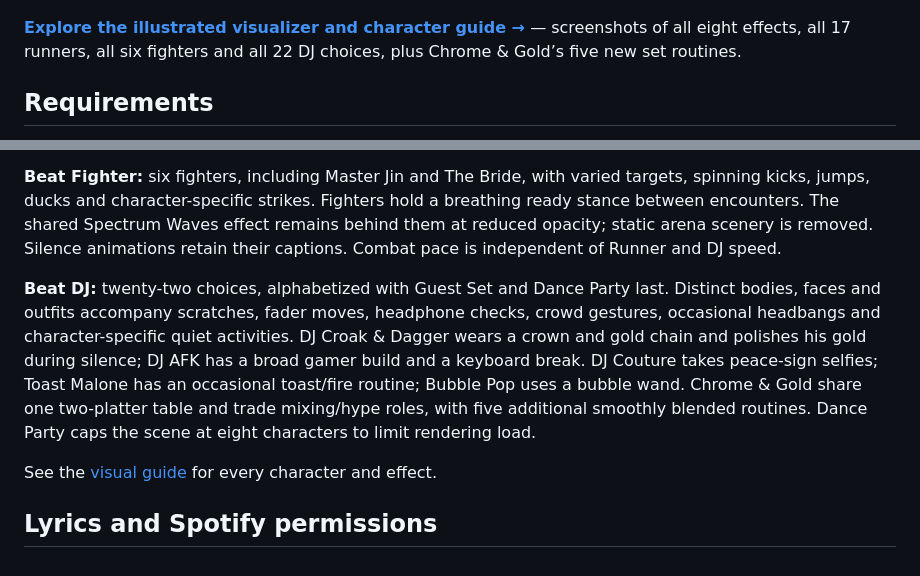
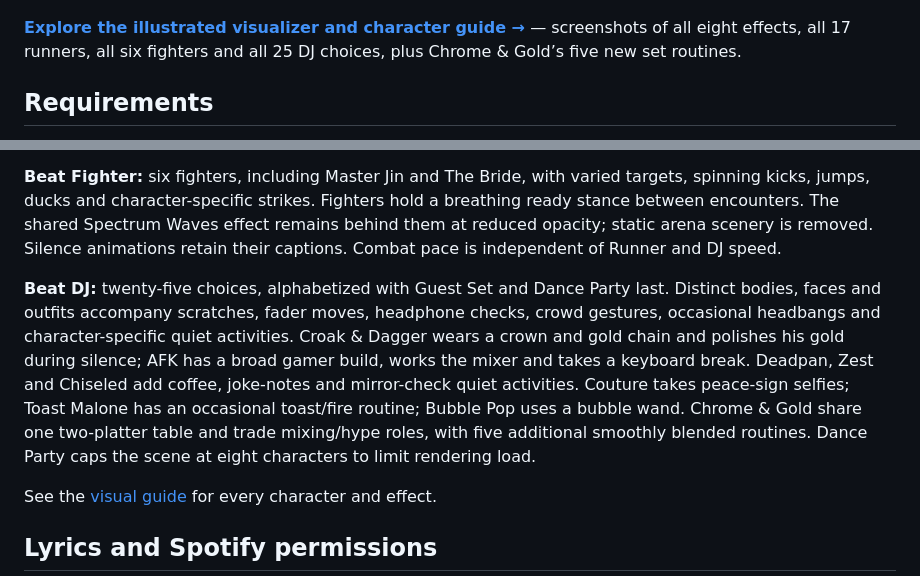
Before and after one commit to HyperXcess/MusicThing, a Markdown page: README.md, 2 parts joined by grey strips. Rendered like a GitHub page.

Commit message:
Add meme trio, refine AFK and simplify character names

```diff
--- a/README.md
+++ b/README.md
@@ -8,7 +8,7 @@ Audio capture starts automatically. Explore EQ Bars, Warp Tunnel, Synth Grid, Sp
 
 ![Beat DJ live visualizer](docs/visualizer-7.png)
 
-**[Explore the illustrated visualizer and character guide →](docs/VISUAL-GUIDE.md)** — screenshots of all eight effects, all 17 runners, all six fighters and all 22 DJ choices, plus Chrome & Gold’s five new set routines.
+**[Explore the illustrated visualizer and character guide →](docs/VISUAL-GUIDE.md)** — screenshots of all eight effects, all 17 runners, all six fighters and all 25 DJ choices, plus Chrome & Gold’s five new set routines.
 
 ## Requirements
 
@@ -50,7 +50,7 @@ On the original Spotify screen, swipe sideways to cycle artwork and effects; swi
 
 **Beat Fighter:** six fighters, including Master Jin and The Bride, with varied targets, spinning kicks, jumps, ducks and character-specific strikes. Fighters hold a breathing ready stance between encounters. The shared Spectrum Waves effect remains behind them at reduced opacity; static arena scenery is removed. Silence animations retain their captions. Combat pace is independent of Runner and DJ speed.
 
-**Beat DJ:** twenty-two choices, alphabetized with Guest Set and Dance Party last. Distinct bodies, faces and outfits accompany scratches, fader moves, headphone checks, crowd gestures, occasional headbangs and character-specific quiet activities. DJ Croak & Dagger wears a crown and gold chain and polishes his gold during silence; DJ AFK has a broad gamer build and a keyboard break. DJ Couture takes peace-sign selfies; Toast Malone has an occasional toast/fire routine; Bubble Pop uses a bubble wand. Chrome & Gold share one two-platter table and trade mixing/hype roles, with five additional smoothly blended routines. Dance Party caps the scene at eight characters to limit rendering load.
+**Beat DJ:** twenty-five choices, alphabetized with Guest Set and Dance Party last. Distinct bodies, faces and outfits accompany scratches, fader moves, headphone checks, crowd gestures, occasional headbangs and character-specific quiet activities. Croak & Dagger wears a crown and gold chain and polishes his gold during silence; AFK has a broad gamer build, works the mixer and takes a keyboard break. Deadpan, Zest and Chiseled add coffee, joke-notes and mirror-check quiet activities. Couture takes peace-sign selfies; Toast Malone has an occasional toast/fire routine; Bubble Pop uses a bubble wand. Chrome & Gold share one two-platter table and trade mixing/hype roles, with five additional smoothly blended routines. Dance Party caps the scene at eight characters to limit rendering load.
 
 See the [visual guide](docs/VISUAL-GUIDE.md) for every character and effect.
 
```
Also changed, not shown: CHANGELOG.md (+7 -0 lines), docs/VISUAL-GUIDE.md (+10 -4 lines), docs/dj-quiet.png, docs/meme-trio.png (added), docs/new-djs.png, 10 other files.
